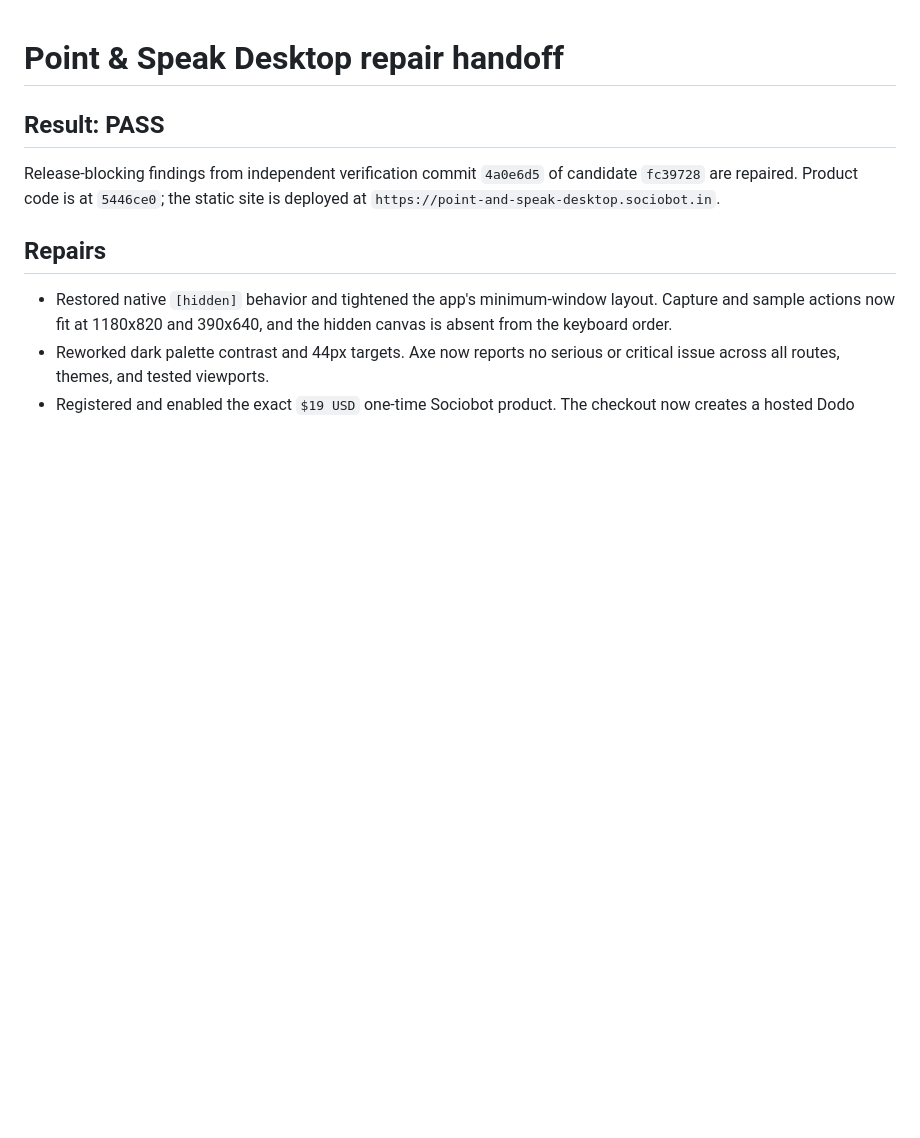
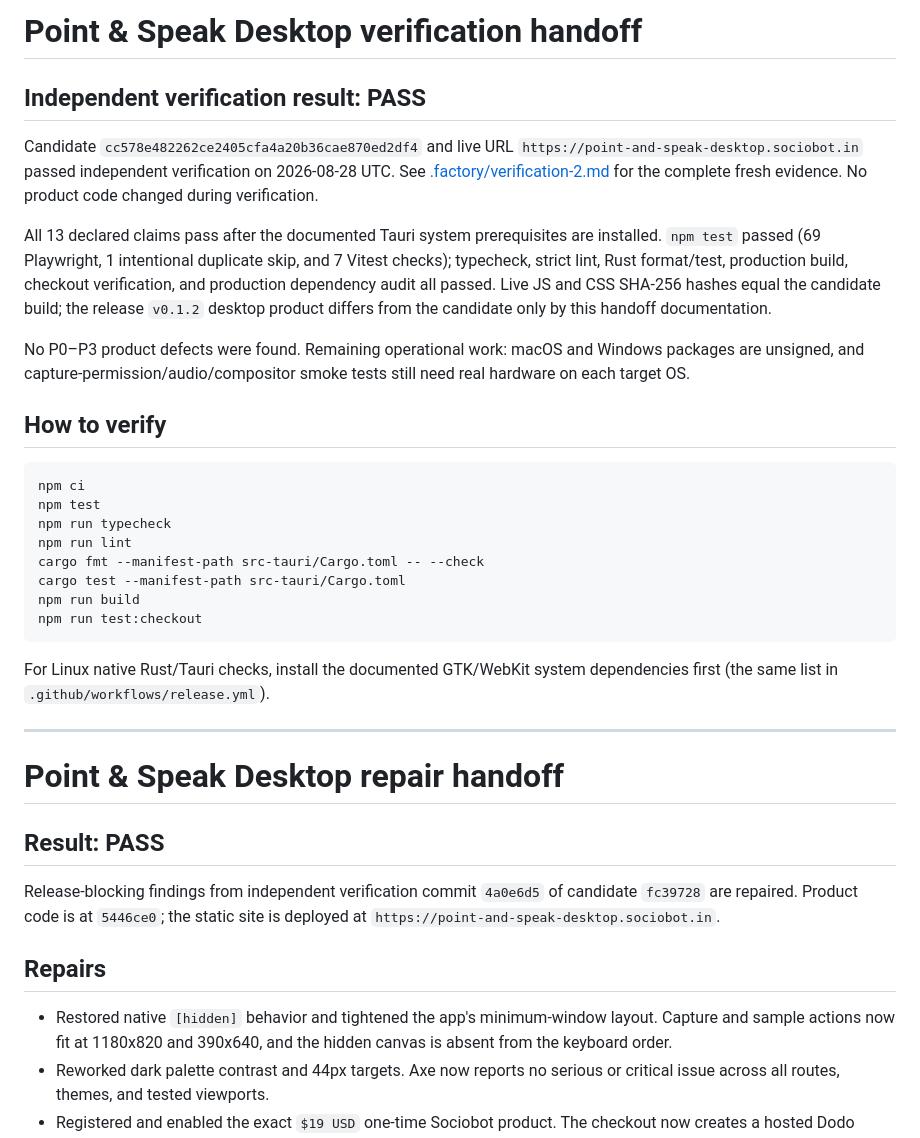
Before and after one commit to B-Divyesh/sf-point-and-speak-desktop, a Markdown page: .factory/handoff.md, the part around the change. Drawn GitHub-style; blank space fills up the shorter version.

Commit message:
docs: add independent verification report

````diff
--- a/.factory/handoff.md
+++ b/.factory/handoff.md
@@ -1,3 +1,41 @@
+# Point & Speak Desktop verification handoff
+
+## Independent verification result: PASS
+
+Candidate `cc578e482262ce2405cfa4a20b36cae870ed2df4` and live URL
+`https://point-and-speak-desktop.sociobot.in` passed independent verification
+on 2026-08-28 UTC. See [.factory/verification-2.md](verification-2.md) for
+the complete fresh evidence. No product code changed during verification.
+
+All 13 declared claims pass after the documented Tauri system prerequisites
+are installed. `npm test` passed (69 Playwright, 1 intentional duplicate skip,
+and 7 Vitest checks); typecheck, strict lint, Rust format/test, production
+build, checkout verification, and production dependency audit all passed. Live
+JS and CSS SHA-256 hashes equal the candidate build; the release `v0.1.2`
+desktop product differs from the candidate only by this handoff documentation.
+
+No P0–P3 product defects were found. Remaining operational work: macOS and
+Windows packages are unsigned, and capture-permission/audio/compositor smoke
+tests still need real hardware on each target OS.
+
+## How to verify
+
+```sh
+npm ci
+npm test
+npm run typecheck
+npm run lint
+cargo fmt --manifest-path src-tauri/Cargo.toml -- --check
+cargo test --manifest-path src-tauri/Cargo.toml
+npm run build
+npm run test:checkout
+```
+
+For Linux native Rust/Tauri checks, install the documented GTK/WebKit system
+dependencies first (the same list in `.github/workflows/release.yml`).
+
+---
+
 # Point & Speak Desktop repair handoff
 
 ## Result: PASS
````
Also changed, not shown: .factory/verification-2.md (added, +132 -0 lines).
